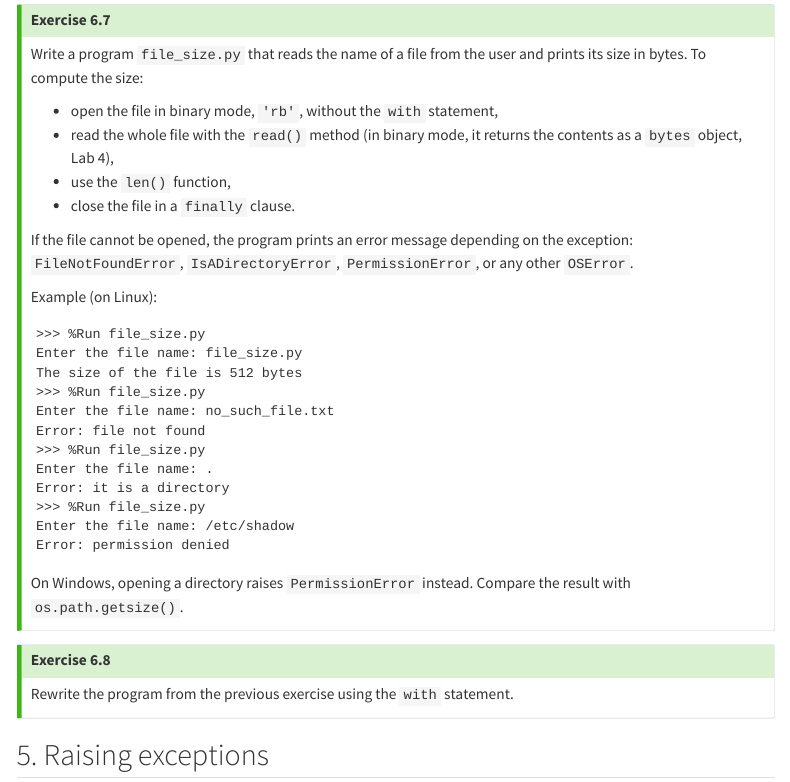
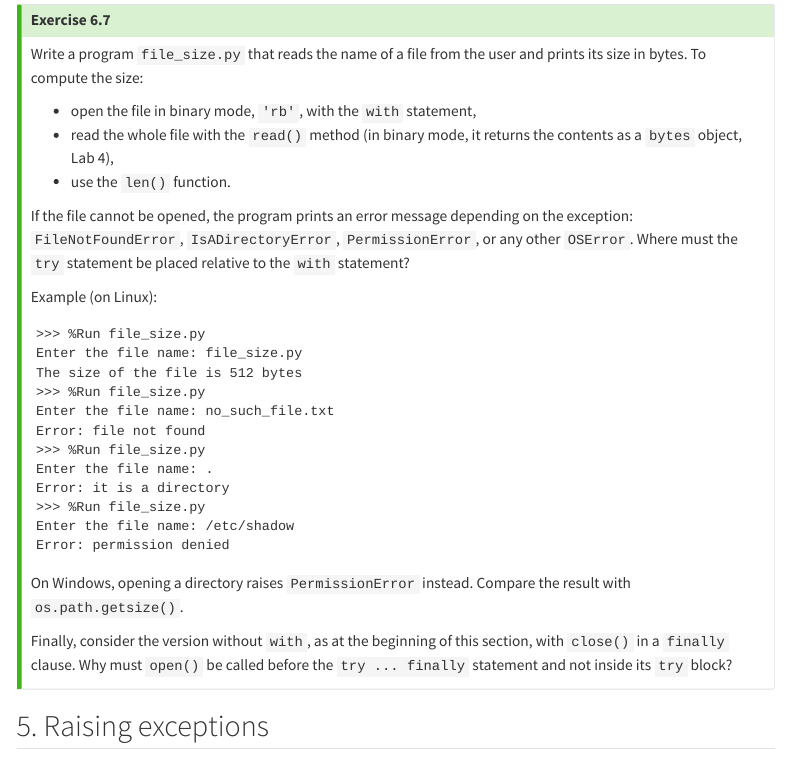
Before and after one commit to rodakt/ItP, a Quarto document (lab_06.qmd): the page in a window 1100 px wide, from 6430 px down. Rendered offline with R 4.5, knitr and Pandoc in place of Quarto, with nearby package versions; menus at the side of the page are left out.

Commit message:
Lab 6: use with from the start in the file size exercise
Merge Exercises 6.7 and 6.8: the file size program uses with right
away, as Lab 4 recommends, and asks where try goes relative to with
and why open() precedes try ... finally. Renumber later exercises.

Co-Authored-By: Claude Opus 5.5 <noreply@anthropic.com>

```diff
--- a/lab_06.qmd
+++ b/lab_06.qmd
@@ -292,12 +292,11 @@ The expression after `with` must return a *context manager*, an object with two
 
 Write a program `file_size.py` that reads the name of a file from the user and prints its size in bytes. To compute the size:
 
-* open the file in binary mode, `'rb'`, without the `with` statement,
+* open the file in binary mode, `'rb'`, with the `with` statement,
 * read the whole file with the `read()` method (in binary mode, it returns the contents as a `bytes` object, Lab 4),
-* use the `len()` function,
-* close the file in a `finally` clause.
+* use the `len()` function.
 
-If the file cannot be opened, the program prints an error message depending on the exception: `FileNotFoundError`, `IsADirectoryError`, `PermissionError`, or any other `OSError`.
+If the file cannot be opened, the program prints an error message depending on the exception: `FileNotFoundError`, `IsADirectoryError`, `PermissionError`, or any other `OSError`. Where must the `try` statement be placed relative to the `with` statement?
 
 Example (on Linux):
 
@@ -318,11 +317,7 @@ Error: permission denied
 
 On Windows, opening a directory raises `PermissionError` instead. Compare the result with `os.path.getsize()`.
 
-:::
-
-::: {.callout-tip #exercise-6-8 title="Exercise 6.8"}
-
-Rewrite the program from the previous exercise using the `with` statement.
+Finally, consider the version without `with`, as at the beginning of this section, with `close()` in a `finally` clause. Why must `open()` be called before the `try ... finally` statement and not inside its `try` block?
 
 :::
 
```
Also changed, not shown: lab_06.qmd (10 more changed lines).
